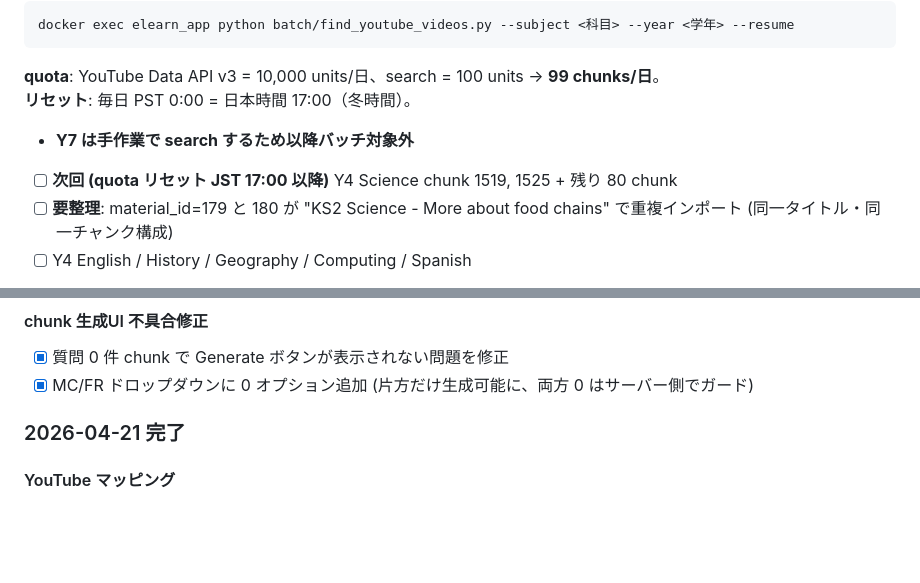
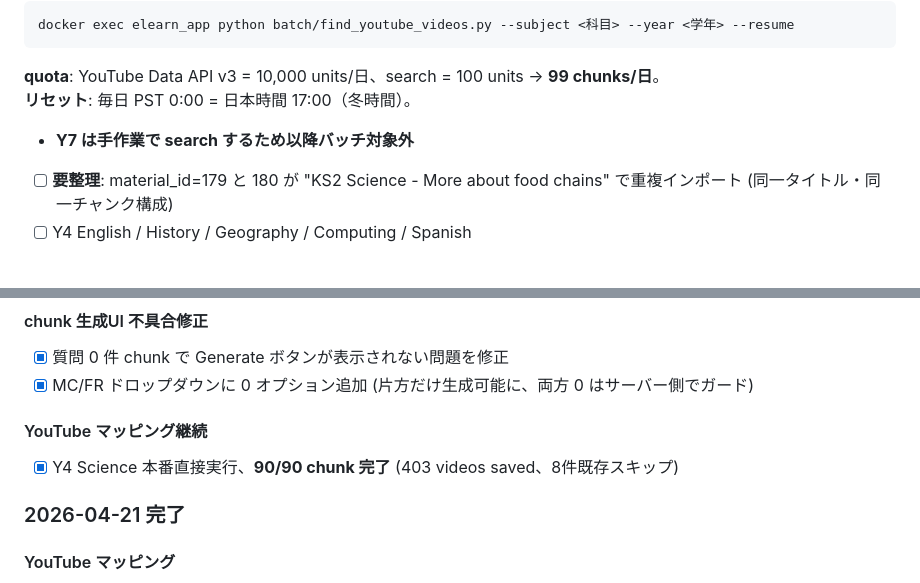
Before and after one commit to matu79go/ai_elearning, a Markdown page: docs/TODO.md, 2 parts joined by grey strips. GitHub-like rendering; blank space fills up the shorter version.

Commit message:
Update TODO: Y4 Science YouTube 90/90 complete
Co-Authored-By: Claude Opus 4.7 (1M context) <noreply@anthropic.com>

```diff
--- a/docs/TODO.md
+++ b/docs/TODO.md
@@ -23,7 +23,6 @@ docker exec elearn_app python batch/find_youtube_videos.py --subject <科目> --
 **リセット**: 毎日 PST 0:00 = 日本時間 17:00（冬時間）。
 
 - **Y7 は手作業で search するため以降バッチ対象外**
-- [ ] **次回 (quota リセット JST 17:00 以降)** Y4 Science chunk 1519, 1525 + 残り 80 chunk
 - [ ] **要整理**: material_id=179 と 180 が "KS2 Science - More about food chains" で重複インポート (同一タイトル・同一チャンク構成)
 - [ ] Y4 English / History / Geography / Computing / Spanish
 - 終わったら Y5/6/8-11 も同じ要領
@@ -139,6 +138,9 @@ docker exec elearn_app python batch/find_youtube_videos.py --subject <科目> --
 #### chunk 生成UI 不具合修正
 - [x] 質問 0 件 chunk で Generate ボタンが表示されない問題を修正
 - [x] MC/FR ドロップダウンに 0 オプション追加 (片方だけ生成可能に、両方 0 はサーバー側でガード)
+
+#### YouTube マッピング継続
+- [x] Y4 Science 本番直接実行、**90/90 chunk 完了** (403 videos saved、8件既存スキップ)
 
 ### 2026-04-21 完了
 
```
